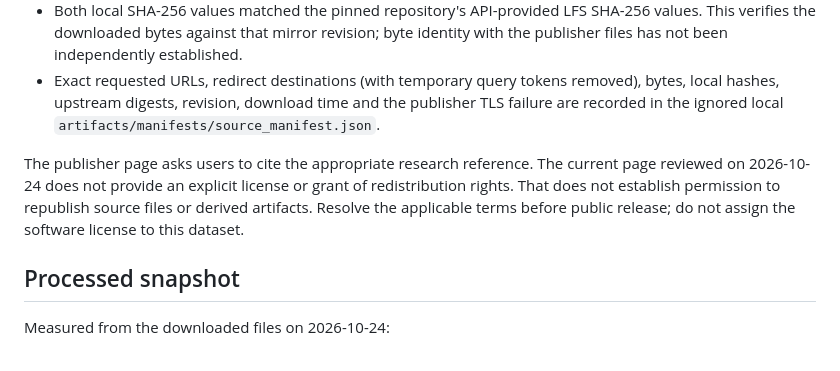
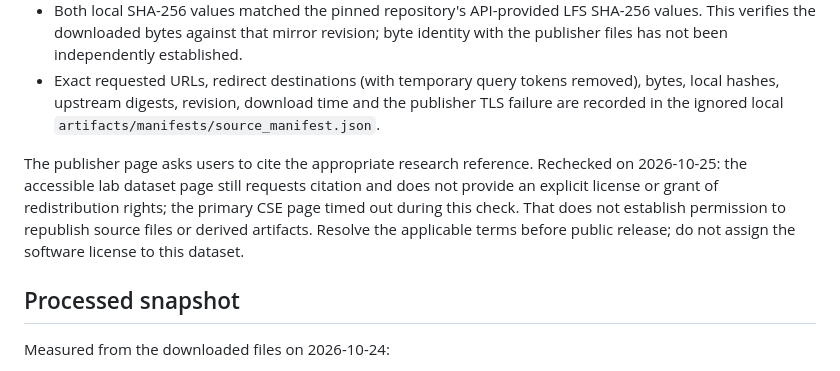
Before and after one commit to tusharg007/game-discovery-ml, a Markdown page: DATA_CARD.md, the part around the change. Rendered like a GitHub page.

```diff
--- a/DATA_CARD.md
+++ b/DATA_CARD.md
@@ -15,7 +15,7 @@ UCSD McAuley Lab, *Steam Video Game and Bundle Data*, full review interactions a
 - Both local SHA-256 values matched the pinned repository's API-provided LFS SHA-256 values. This verifies the downloaded bytes against that mirror revision; byte identity with the publisher files has not been independently established.
 - Exact requested URLs, redirect destinations (with temporary query tokens removed), bytes, local hashes, upstream digests, revision, download time and the publisher TLS failure are recorded in the ignored local `artifacts/manifests/source_manifest.json`.
 
-The publisher page asks users to cite the appropriate research reference. The current page reviewed on 2026-10-24 does not provide an explicit license or grant of redistribution rights. That does not establish permission to republish source files or derived artifacts. Resolve the applicable terms before public release; do not assign the software license to this dataset.
+The publisher page asks users to cite the appropriate research reference. Rechecked on 2026-10-25: the accessible lab dataset page still requests citation and does not provide an explicit license or grant of redistribution rights; the primary CSE page timed out during this check. That does not establish permission to republish source files or derived artifacts. Resolve the applicable terms before public release; do not assign the software license to this dataset.
 
 ## Processed snapshot
 
```
Also changed, not shown: IMPLEMENTATION_STATUS.md (+1 -0 lines).
